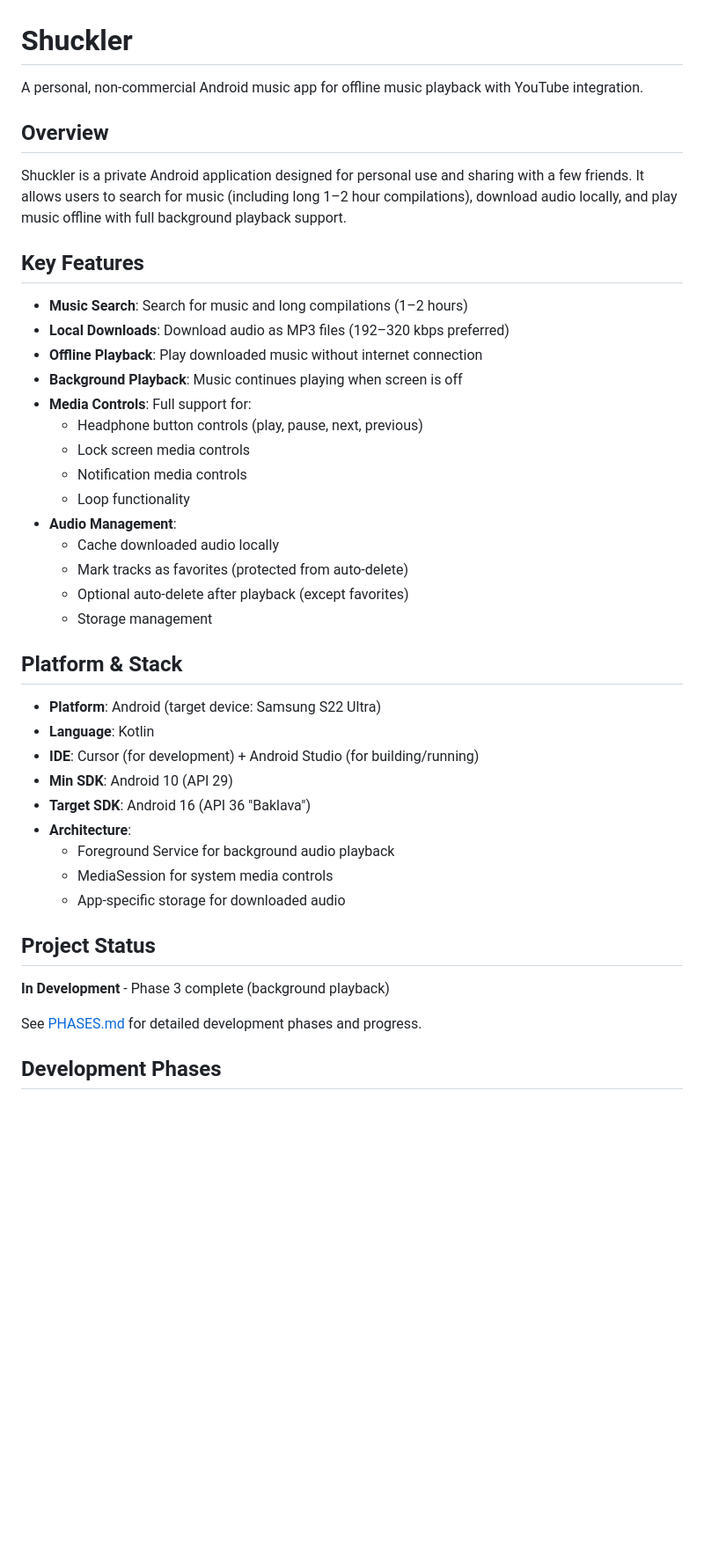
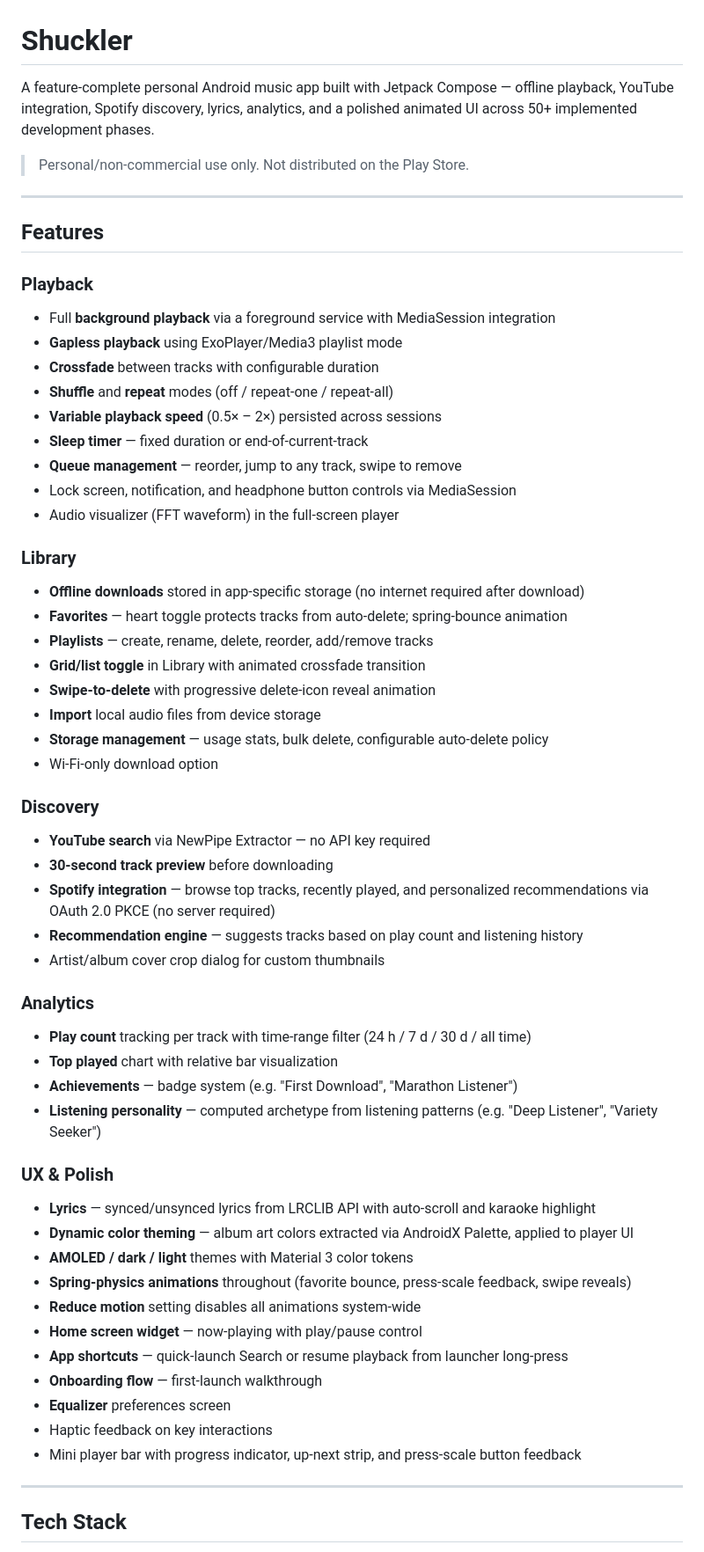
Before and after one commit to cs-keni/shuckler, a Markdown page: README.md, the part around one of its changes. Shown at 88% size. Drawn GitHub-style; blank space fills up the shorter version.

```diff
--- a/README.md
+++ b/README.md
@@ -1,45 +1,61 @@
 # Shuckler
 
-A personal, non-commercial Android music app for offline music playback with YouTube integration.
+A feature-complete personal Android music app built with Jetpack Compose — offline playback, YouTube integration, Spotify discovery, lyrics, analytics, and a polished animated UI across 50+ implemented development phases.
 
-## Overview
+> Personal/non-commercial use only. Not distributed on the Play Store.
 
-Shuckler is a private Android application designed for personal use and sharing with a few friends. It allows users to search for music (including long 1–2 hour compilations), download audio locally, and play music offline with full background playback support.
+---
 
-## Key Features
+## Features
 
-- **Music Search**: Search for music and long compilations (1–2 hours)
-- **Local Downloads**: Download audio as MP3 files (192–320 kbps preferred)
-- **Offline Playback**: Play downloaded music without internet connection
-- **Background Playback**: Music continues playing when screen is off
-- **Media Controls**: Full support for:
-  - Headphone button controls (play, pause, next, previous)
-  - Lock screen media controls
-  - Notification media controls
-  - Loop functionality
-- **Audio Management**:
-  - Cache downloaded audio locally
-  - Mark tracks as favorites (protected from auto-delete)
-  - Optional auto-delete after playback (except favorites)
-  - Storage management
+### Playback
+- Full **background playback** via a foreground service with MediaSession integration
+- **Gapless playback** using ExoPlayer/Media3 playlist mode
+- **Crossfade** between tracks with configurable duration
+- **Shuffle** and **repeat** modes (off / repeat-one / repeat-all)
+- **Variable playback speed** (0.5× – 2×) persisted across sessions
+- **Sleep timer** — fixed duration or end-of-current-track
+- **Queue management** — reorder, jump to any track, swipe to remove
+- Lock screen, notification, and headphone button controls via MediaSession
+- Audio visualizer (FFT waveform) in the full-screen player
 
-## Platform & Stack
+### Library
+- **Offline downloads** stored in app-specific storage (no internet required after download)
+- **Favorites** — heart toggle protects tracks from auto-delete; spring-bounce animation
+- **Playlists** — create, rename, delete, reorder, add/remove tracks
+- **Grid/list toggle** in Library with animated crossfade transition
+- **Swipe-to-delete** with progressive delete-icon reveal animation
+- **Import** local audio files from device storage
+- **Storage management** — usage stats, bulk delete, configurable auto-delete policy
+- Wi-Fi-only download option
 
-- **Platform**: Android (target device: Samsung S22 Ultra)
-- **Language**: Kotlin
-- **IDE**: Cursor (for development) + Android Studio (for building/running)
-- **Min SDK**: Android 10 (API 29)
-- **Target SDK**: Android 16 (API 36 "Baklava")
-- **Architecture**:
-  - Foreground Service for background audio playback
-  - MediaSession for system media controls
-  - App-specific storage for downloaded audio
+### Discovery
+- **YouTube search** via NewPipe Extractor — no API key required
+- **30-second track preview** before downloading
+- **Spotify integration** — browse top tracks, recently played, and personalized recommendations via OAuth 2.0 PKCE (no server required)
+- **Recommendation engine** — suggests tracks based on play count and listening history
+- Artist/album cover crop dialog for custom thumbnails
 
-## Project Status
+### Analytics
+- **Play count** tracking per track with time-range filter (24 h / 7 d / 30 d / all time)
+- **Top played** chart with relative bar visualization
+- **Achievements** — badge system (e.g. "First Download", "Marathon Listener")
+- **Listening personality** — computed archetype from listening patterns (e.g. "Deep Listener", "Variety Seeker")
 
-**In Development** - Phase 3 complete (background playback)
+### UX & Polish
+- **Lyrics** — synced/unsynced lyrics from LRCLIB API with auto-scroll and karaoke highlight
+- **Dynamic color theming** — album art colors extracted via AndroidX Palette, applied to player UI
+- **AMOLED / dark / light** themes with Material 3 color tokens
+- **Spring-physics animations** throughout (favorite bounce, press-scale feedback, swipe reveals)
+- **Reduce motion** setting disables all animations system-wide
+- **Home screen widget** — now-playing with play/pause control
+- **App shortcuts** — quick-launch Search or resume playback from launcher long-press
+- **Onboarding flow** — first-launch walkthrough
+- **Equalizer** preferences screen
+- Haptic feedback on key interactions
+- Mini player bar with progress indicator, up-next strip, and press-scale button feedback
 
-See [PHASES.md](./PHASES.md) for detailed development phases and progress.
+---
 
-## Development Phases
+## Tech Stack
 
```
Also changed, not shown: other parts of README.md (+116 -70 lines), PHASES.md (+4 -4 lines).
